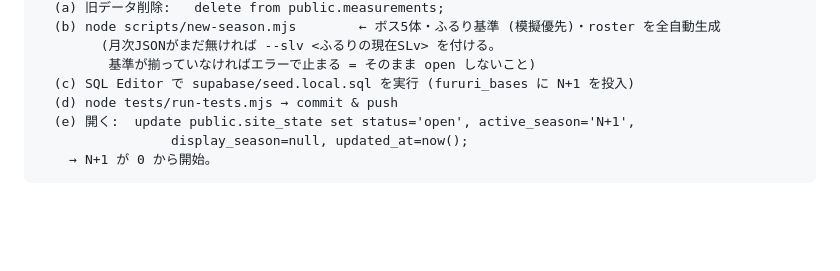
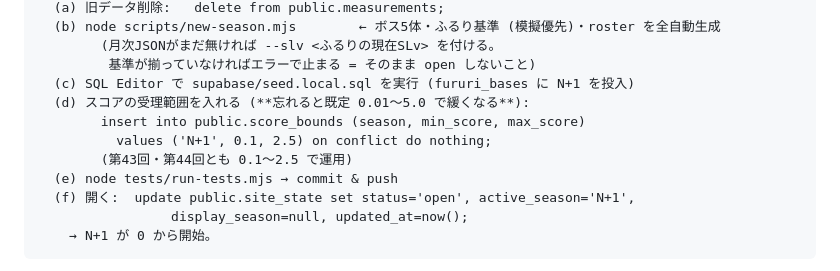
Before and after one commit to shirisuko-pad-GB/shirisuko-pad-gb.github.io, a Markdown page: README.md, the part around the change. GitHub-like rendering; blank space fills up the shorter version.

````diff
--- a/README.md
+++ b/README.md
@@ -292,8 +292,12 @@ UI を変えたら手元で `node tests/e2e.mjs` を回して回帰を確認す
         (月次JSONがまだ無ければ --slv <ふるりの現在SLv> を付ける。
          基準が揃っていなければエラーで止まる = そのまま open しないこと)
   (c) SQL Editor で supabase/seed.local.sql を実行 (fururi_bases に N+1 を投入)
-  (d) node tests/run-tests.mjs → commit & push
-  (e) 開く:  update public.site_state set status='open', active_season='N+1',
+  (d) スコアの受理範囲を入れる (**忘れると既定 0.01〜5.0 で緩くなる**):
+        insert into public.score_bounds (season, min_score, max_score)
+          values ('N+1', 0.1, 2.5) on conflict do nothing;
+        (第43回・第44回とも 0.1〜2.5 で運用)
+  (e) node tests/run-tests.mjs → commit & push
+  (f) 開く:  update public.site_state set status='open', active_season='N+1',
                  display_season=null, updated_at=now();
     → N+1 が 0 から開始。
 ```
````
Also changed, not shown: TODO-OPS.md (+3 -3 lines).
